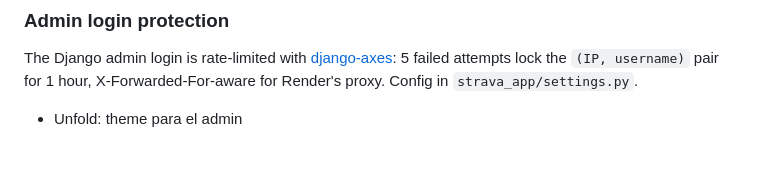
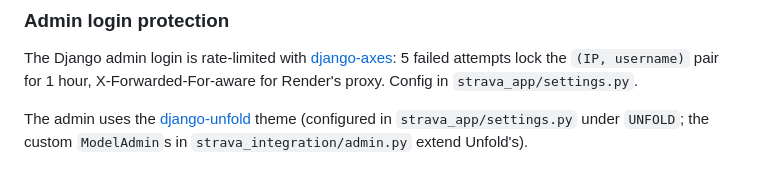
Before and after one commit to maxicombina/stravagancia, a Markdown page: README.md, the part around the change. Drawn GitHub-style.

Commit message:
docs(readme): replace stale Unfold TODO with a note that the admin uses it

```diff
--- a/README.md
+++ b/README.md
@@ -108,5 +108,4 @@ The `/charts/` page embeds Grafana dashboards. In production, Grafana runs as a
 
 The Django admin login is rate-limited with [django-axes](https://github.com/jazzband/django-axes): 5 failed attempts lock the `(IP, username)` pair for 1 hour, X-Forwarded-For-aware for Render's proxy. Config in `strava_app/settings.py`.
 
-
-- Unfold: theme para el admin
+The admin uses the [django-unfold](https://unfoldadmin.com/) theme (configured in `strava_app/settings.py` under `UNFOLD`; the custom `ModelAdmin`s in `strava_integration/admin.py` extend Unfold's).
```
